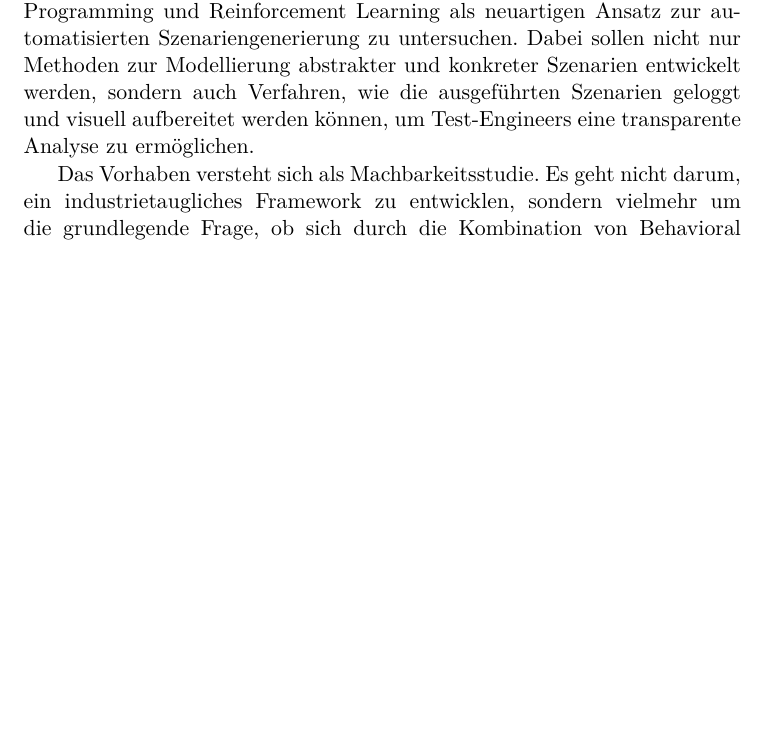
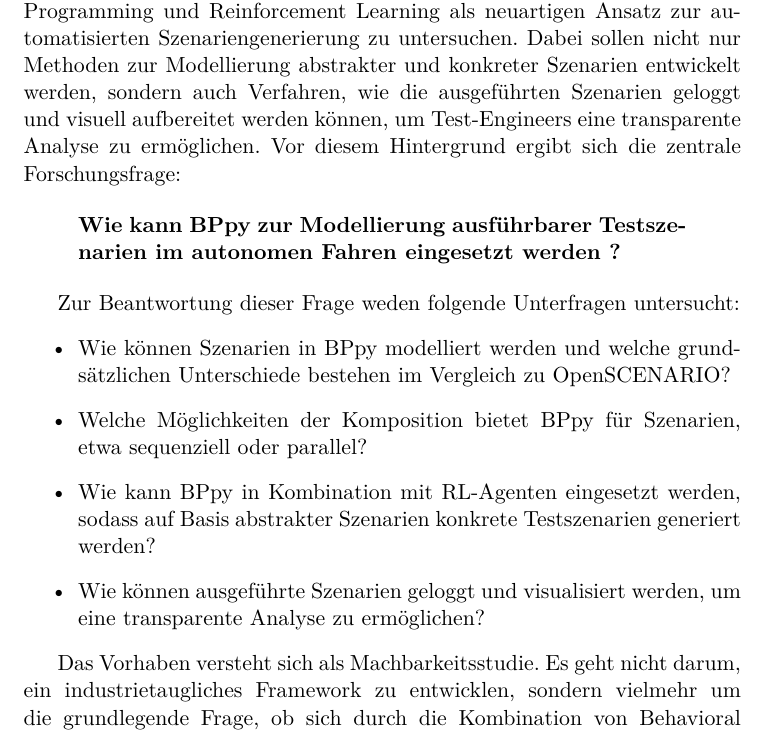
Before and after one commit to Lukas-K1/Intelligentes_Testen_autonomer_Fahrzeuge, a LaTeX thesis (doku/meinearbeit.tex, which reads doku/contents/motivation.tex): part of page 5 of 17, cut so that both start at the same text, the shorter picture padded with empty space. Compiled offline with pdfLaTeX.

Commit message:
fügt Forschungsfragen zur Motivation hinzu

```diff
--- a/doku/contents/motivation.tex
+++ b/doku/contents/motivation.tex
@@ -5,6 +5,18 @@
 
 Vor diesem Hintergrund ist die Entwicklung neuer, flexiblerer Ansätze zu automatisierten Szenariengenerierung von zentraler Bedeutung. Behavioral Programming bietet hierfür eine attraktive Grundlage. Es erlaubt eine modulare Modellierung von Szenarien und bildet konkurrierende Verhaltensweisen auf natürliche Weise ab. Ergänzend eröffent Reinforcement Learning die Möglichkeit, aus abstrakten Szenariobeschreibungen, etwa ein Auto überholt das VUT und bremst anschließend, konkrete, ausführbare Szenarien zu generieren, die den abstrakten Vorgaben genügen.
 
-Dieses Projekt verfolgt das Ziel, die Kombination von Behavioral Programming und Reinforcement Learning als neuartigen Ansatz zur automatisierten Szenariengenerierung zu untersuchen. Dabei sollen nicht nur Methoden zur Modellierung abstrakter und konkreter Szenarien entwickelt werden, sondern auch Verfahren, wie die ausgeführten Szenarien geloggt und visuell aufbereitet werden können, um Test-Engineers eine transparente Analyse zu ermöglichen.
+Dieses Projekt verfolgt das Ziel, die Kombination von Behavioral Programming und Reinforcement Learning als neuartigen Ansatz zur automatisierten Szenariengenerierung zu untersuchen. Dabei sollen nicht nur Methoden zur Modellierung abstrakter und konkreter Szenarien entwickelt werden, sondern auch Verfahren, wie die ausgeführten Szenarien geloggt und visuell aufbereitet werden können, um Test-Engineers eine transparente Analyse zu ermöglichen. Vor diesem Hintergrund ergibt sich die zentrale Forschungsfrage:
+
+\begin{quote}
+\textbf{Wie kann BPpy zur Modellierung ausführbarer Testszenarien im autonomen Fahren eingesetzt werden ?}
+\end{quote}
+
+Zur Beantwortung dieser Frage weden folgende Unterfragen untersucht:
+\begin{itemize}
+    \item Wie können Szenarien in BPpy modelliert werden und welche grundsätzlichen Unterschiede bestehen im Vergleich zu OpenSCENARIO?
+    \item Welche Möglichkeiten der Komposition bietet BPpy für Szenarien, etwa sequenziell oder parallel?
+    \item Wie kann BPpy in Kombination mit RL-Agenten eingesetzt werden, sodass auf Basis abstrakter Szenarien konkrete Testszenarien generiert werden?
+    \item Wie können ausgeführte Szenarien geloggt und visualisiert werden, um eine transparente Analyse zu ermöglichen?
+\end{itemize}
 
 Das Vorhaben versteht sich als Machbarkeitsstudie. Es geht nicht darum, ein industrietaugliches Framework zu entwicklen, sondern vielmehr um die grundlegende Frage, ob sich durch die Kombination von Behavioral Programming und Reinforcement Learning ein flexibler, automatisierbarer Ansatz zur Generierung konkreter Testszenarien aus abstrakten Vorgaben realisieren lässt.
```
Also changed, not shown: doku/meinearbeit.pdf.
